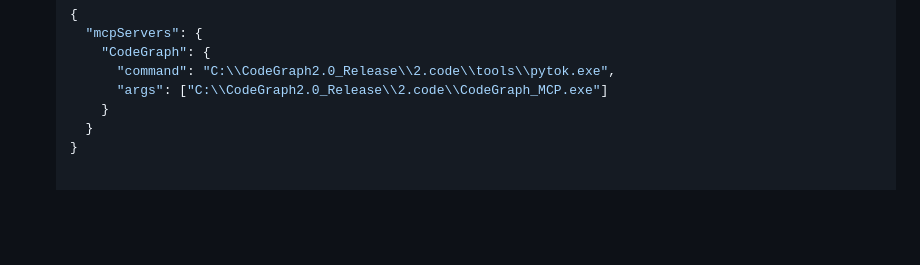
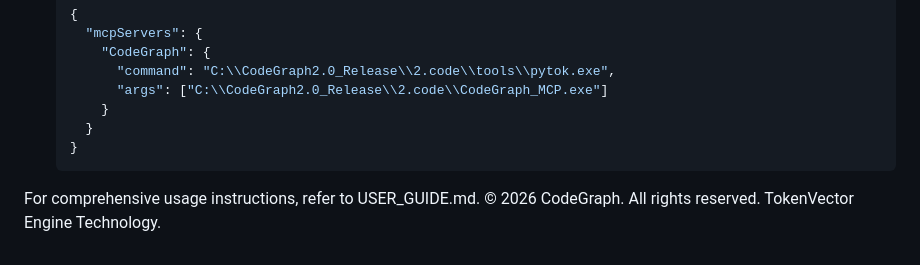
Before and after one commit to nguyenhungtran18/CodeGraph-Release, a Markdown page: README.md, the part around the change. Rendered like a GitHub page; blank space fills up the shorter version.

Commit message:
Update README with usage instructions and copyright
Added a note for comprehensive usage instructions and copyright information.

```diff
--- a/README.md
+++ b/README.md
@@ -71,3 +71,5 @@ By providing 100% deterministic structural links (function calls, class inherita
        }
      }
    }
+For comprehensive usage instructions, refer to USER_GUIDE.md.
+© 2026 CodeGraph. All rights reserved. TokenVector Engine Technology.
```
